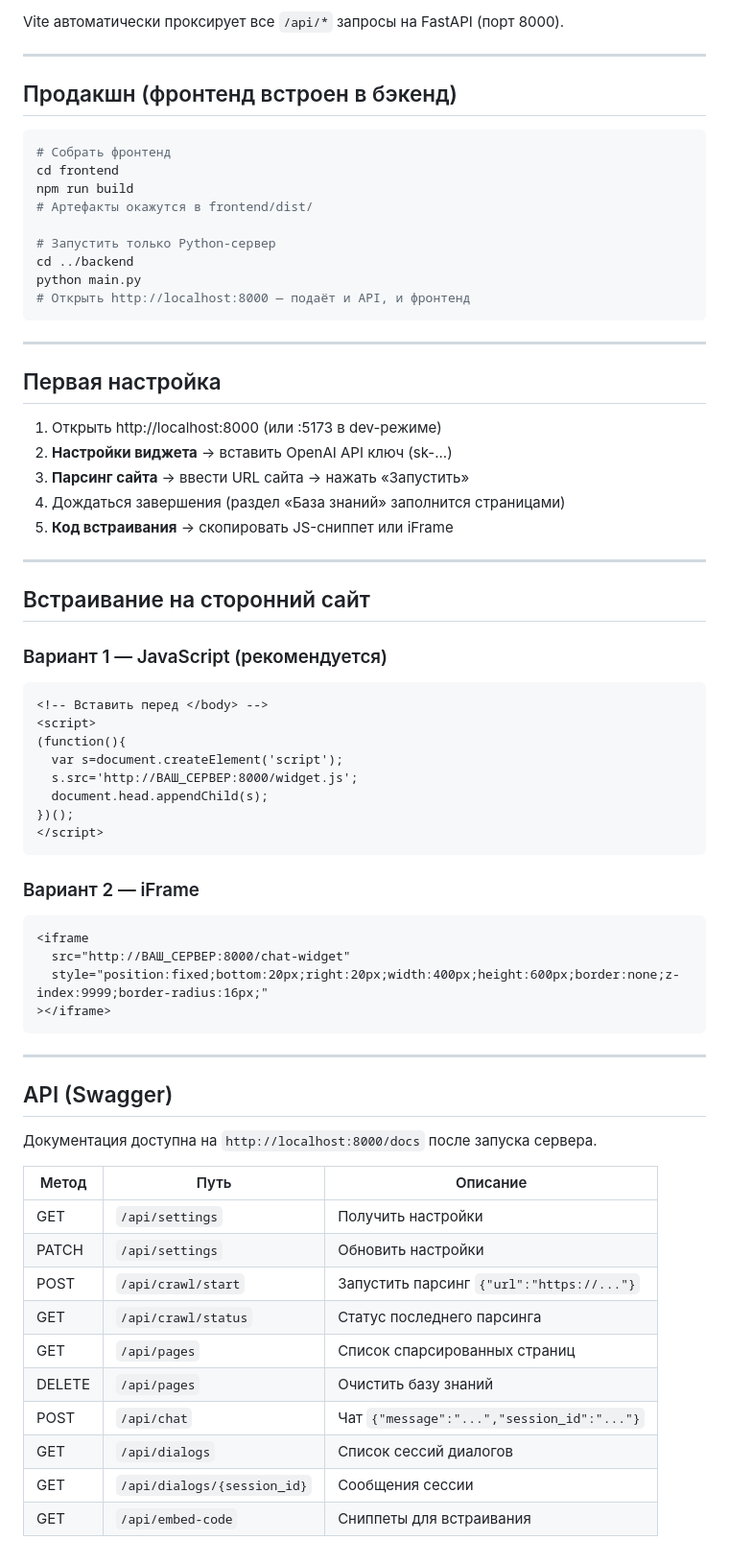
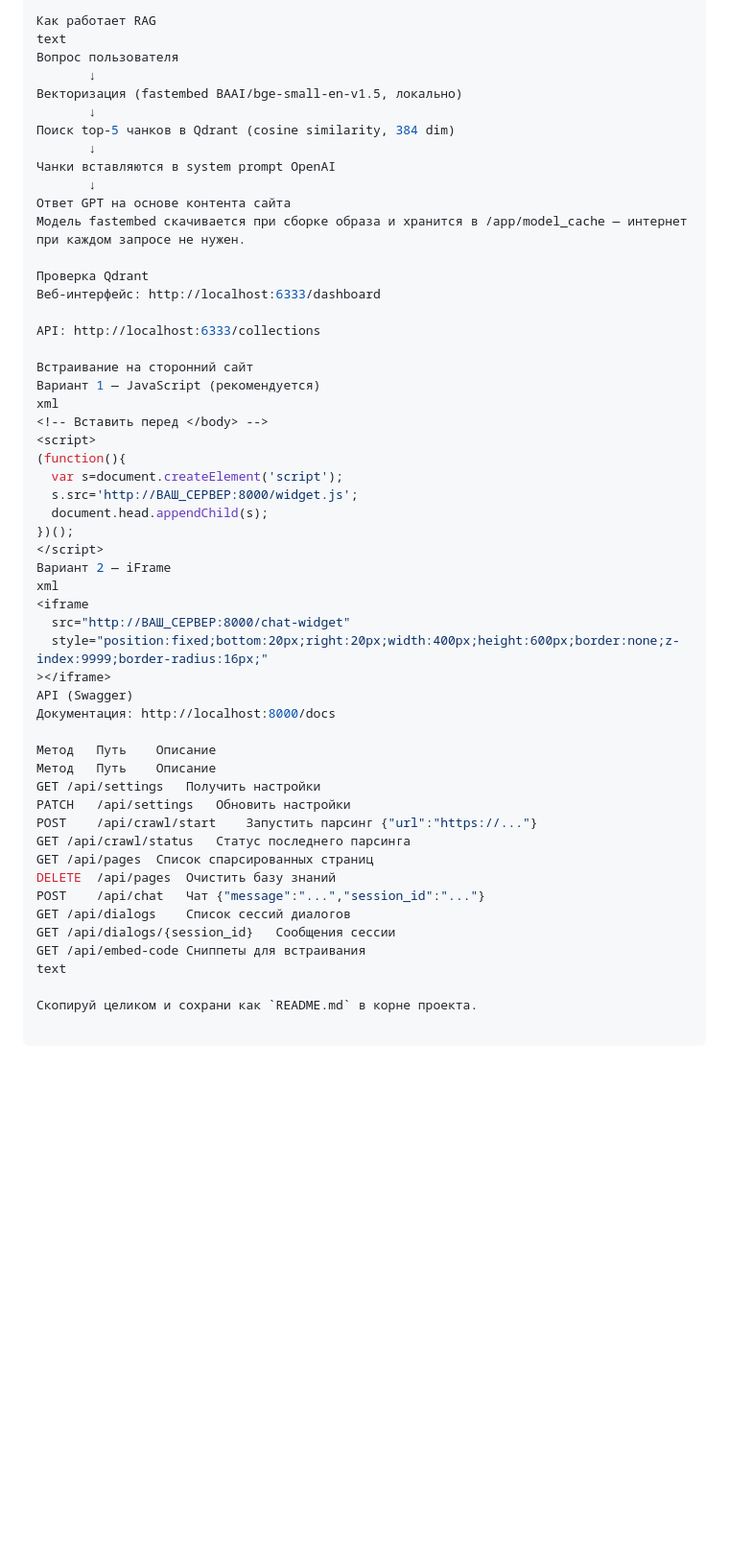
Before and after one commit to HepBoTpeTT/client-support-bot, a Markdown page: README.md, the part around one of its changes. Shown at 96% size. GitHub-like rendering; blank space fills up the shorter version.

````diff
--- a/README.md
+++ b/README.md
@@ -99,38 +88,25 @@ npm run dev
 
-Vite автоматически проксирует все `/api/*` запросы на FastAPI (порт 8000).
+Как работает RAG
+text
+Вопрос пользователя
+       ↓
+Векторизация (fastembed BAAI/bge-small-en-v1.5, локально)
+       ↓
+Поиск top-5 чанков в Qdrant (cosine similarity, 384 dim)
+       ↓
+Чанки вставляются в system prompt OpenAI
+       ↓
+Ответ GPT на основе контента сайта
+Модель fastembed скачивается при сборке образа и хранится в /app/model_cache — интернет при каждом запросе не нужен.
 
----
+Проверка Qdrant
+Веб-интерфейс: http://localhost:6333/dashboard
 
-## Продакшн (фронтенд встроен в бэкенд)
+API: http://localhost:6333/collections
 
-```bash
-# Собрать фронтенд
-cd frontend
-npm run build
-# Артефакты окажутся в frontend/dist/
-
-# Запустить только Python-сервер
-cd ../backend
-python main.py
-# Открыть http://localhost:8000 — подаёт и API, и фронтенд
-```
-
----
-
-## Первая настройка
-
-1. Открыть http://localhost:8000 (или :5173 в dev-режиме)
-2. **Настройки виджета** → вставить OpenAI API ключ (sk-...)
-3. **Парсинг сайта** → ввести URL сайта → нажать «Запустить»
-4. Дождаться завершения (раздел «База знаний» заполнится страницами)
-5. **Код встраивания** → скопировать JS-сниппет или iFrame
-
----
-
-## Встраивание на сторонний сайт
-
-### Вариант 1 — JavaScript (рекомендуется)
-```html
+Встраивание на сторонний сайт
+Вариант 1 — JavaScript (рекомендуется)
+xml
 <!-- Вставить перед </body> -->
 <script>
 (function(){
@@ -139,31 +115,27 @@ python main.py
   document.head.appendChild(s);
 })();
 </script>
-```
-
-### Вариант 2 — iFrame
-```html
+Вариант 2 — iFrame
+xml
 <iframe
   src="http://ВАШ_СЕРВЕР:8000/chat-widget"
   style="position:fixed;bottom:20px;right:20px;width:400px;height:600px;border:none;z-index:9999;border-radius:16px;"
 ></iframe>
-```
+API (Swagger)
+Документация: http://localhost:8000/docs
 
----
+Метод	Путь	Описание
+Метод	Путь	Описание
+GET	/api/settings	Получить настройки
+PATCH	/api/settings	Обновить настройки
+POST	/api/crawl/start	Запустить парсинг {"url":"https://..."}
+GET	/api/crawl/status	Статус последнего парсинга
+GET	/api/pages	Список спарсированных страниц
+DELETE	/api/pages	Очистить базу знаний
+POST	/api/chat	Чат {"message":"...","session_id":"..."}
+GET	/api/dialogs	Список сессий диалогов
+GET	/api/dialogs/{session_id}	Сообщения сессии
+GET	/api/embed-code	Сниппеты для встраивания
+text
 
-## API (Swagger)
-
-Документация доступна на `http://localhost:8000/docs` после запуска сервера.
-
-| Метод | Путь | Описание |
-|---|---|---|
-| GET | `/api/settings` | Получить настройки |
-| PATCH | `/api/settings` | Обновить настройки |
-| POST | `/api/crawl/start` | Запустить парсинг `{"url":"https://..."}` |
-| GET | `/api/crawl/status` | Статус последнего парсинга |
-| GET | `/api/pages` | Список спарсированных страниц |
-| DELETE | `/api/pages` | Очистить базу знаний |
-| POST | `/api/chat` | Чат `{"message":"...","session_id":"..."}` |
-| GET | `/api/dialogs` | Список сессий диалогов |
-| GET | `/api/dialogs/{session_id}` | Сообщения сессии |
-| GET | `/api/embed-code` | Сниппеты для встраивания |
+Скопируй целиком и сохрани как `README.md` в корне проекта.
````
Also changed, not shown: other parts of README.md (+57 -68 lines).
